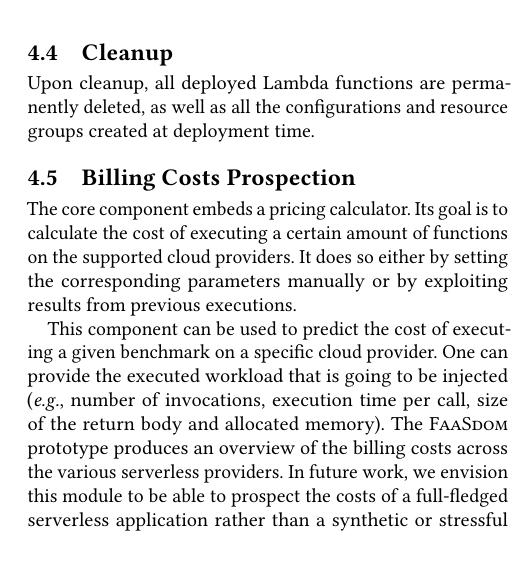
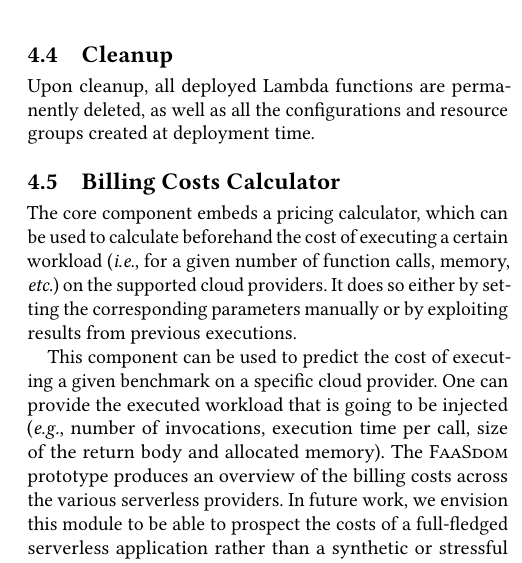
Before and after one commit to faas-benchmarking/faasdom, a LaTeX paper (report/DEBS20/main.tex, which reads report/DEBS20/architecture.tex): part of one column of page 5 of 13, cut so that both start at the same text. Compiled offline with pdfLaTeX.

Commit message:
small fix in 4.5

```diff
--- a/report/DEBS20/architecture.tex
+++ b/report/DEBS20/architecture.tex
@@ -154,10 +154,9 @@ Upon cleanup, all deployed Lambda functions are permanently deleted, as well as
 
 %A more detailed test example with increasing load is discussed in section \ref{sec:loadtest}.
 
-\subsection{Billing Costs Prospection}
+\subsection{Billing Costs Calculator}
 
-The core component embeds a pricing calculator.
-Its goal is to calculate the cost of executing a certain amount of functions on the supported cloud providers.
+The core component embeds a pricing calculator, which can be used to calculate beforehand the cost of executing a certain workload (\ie for a given number of function calls, memory, \etc) on the supported cloud providers.
 It does so either by setting the corresponding parameters manually or by exploiting results from previous executions.
 
 This component can be used to predict the cost of executing a given benchmark on a specific cloud provider.
```
